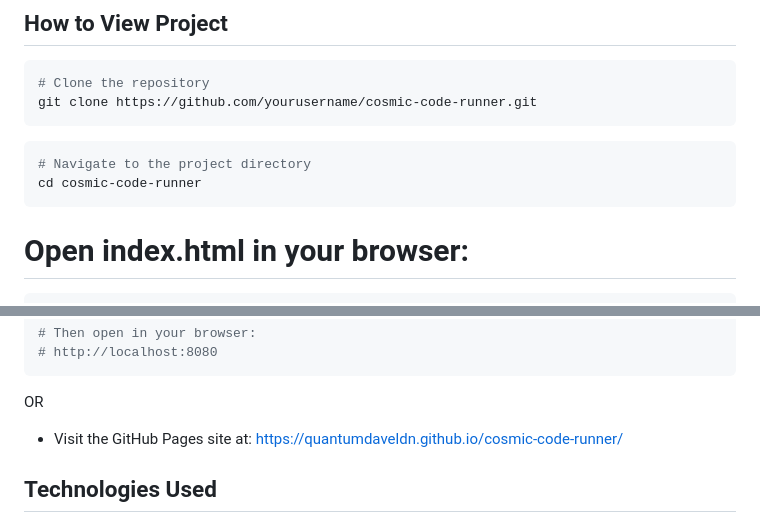
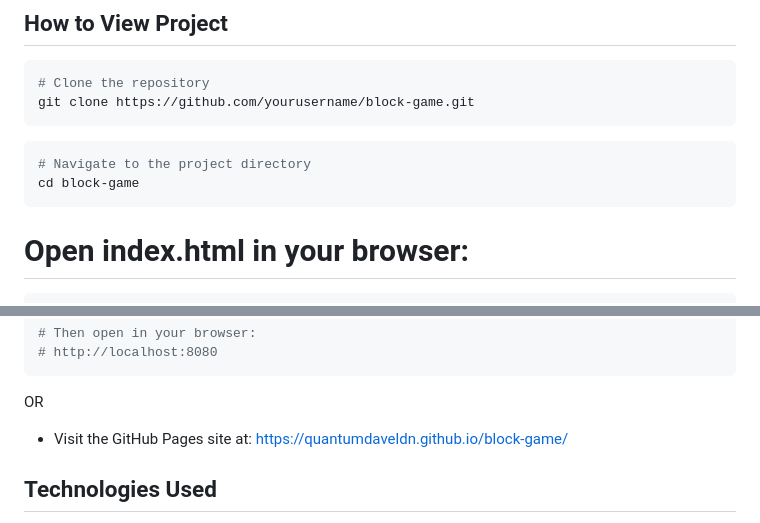
Before and after one commit to QuantumDaveLdn/block-game, a Markdown page: README.md, 2 parts joined by grey strips. Drawn GitHub-style.

````diff
--- a/README.md
+++ b/README.md
@@ -41,11 +41,11 @@ A web-based side-scrolling platform game where players navigate through a space
 
 ```bash
 # Clone the repository
-git clone https://github.com/yourusername/cosmic-code-runner.git
+git clone https://github.com/yourusername/block-game.git
 ```
 ```bash
 # Navigate to the project directory
-cd cosmic-code-runner
+cd block-game
 ```
 
 # Open index.html in your browser:
@@ -82,7 +82,7 @@ npx http-server
 
 OR
 
-* Visit the GitHub Pages site at: https://quantumdaveldn.github.io/cosmic-code-runner/
+* Visit the GitHub Pages site at: https://quantumdaveldn.github.io/block-game/
 
 ## Technologies Used
 
````
